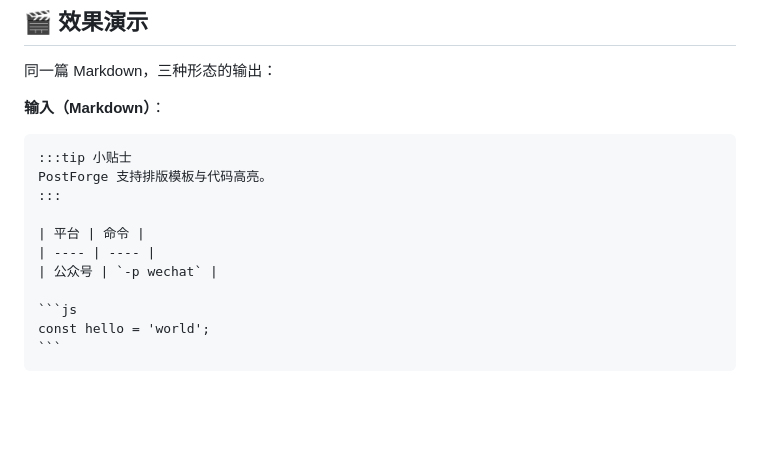
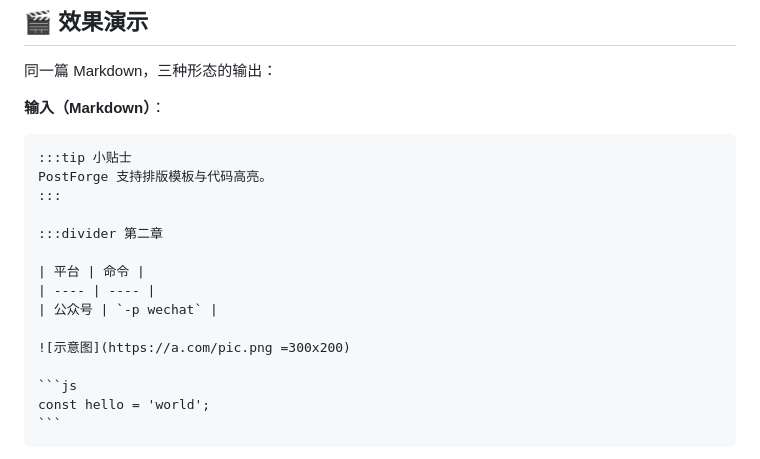
Before and after one commit to la2278647-arch/postforge, a Markdown page: README.md, the part around the change. Drawn GitHub-style; blank space fills up the shorter version.

Commit message:
docs: README 效果演示补充 divider 与图片尺寸示例

````diff
--- a/README.md
+++ b/README.md
@@ -90,9 +90,13 @@ postforge build post.md -p zhihu -o zhihu.html
 PostForge 支持排版模板与代码高亮。
 :::
 
+:::divider 第二章
+
 | 平台 | 命令 |
 | ---- | ---- |
 | 公众号 | `-p wechat` |
+
+![示意图](https://a.com/pic.png =300x200)
 
 ```js
 const hello = 'world';
````
